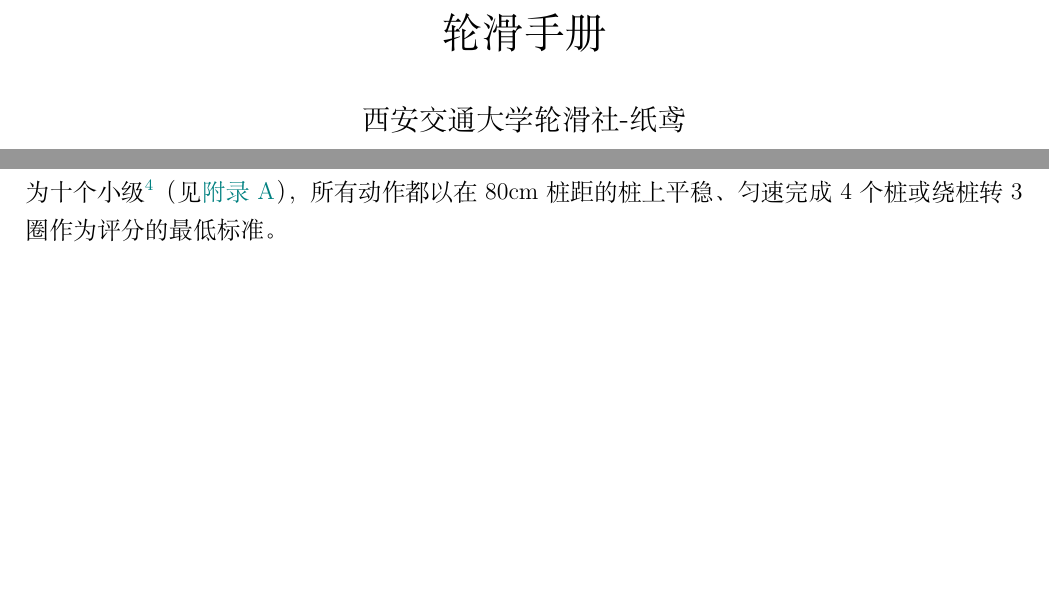
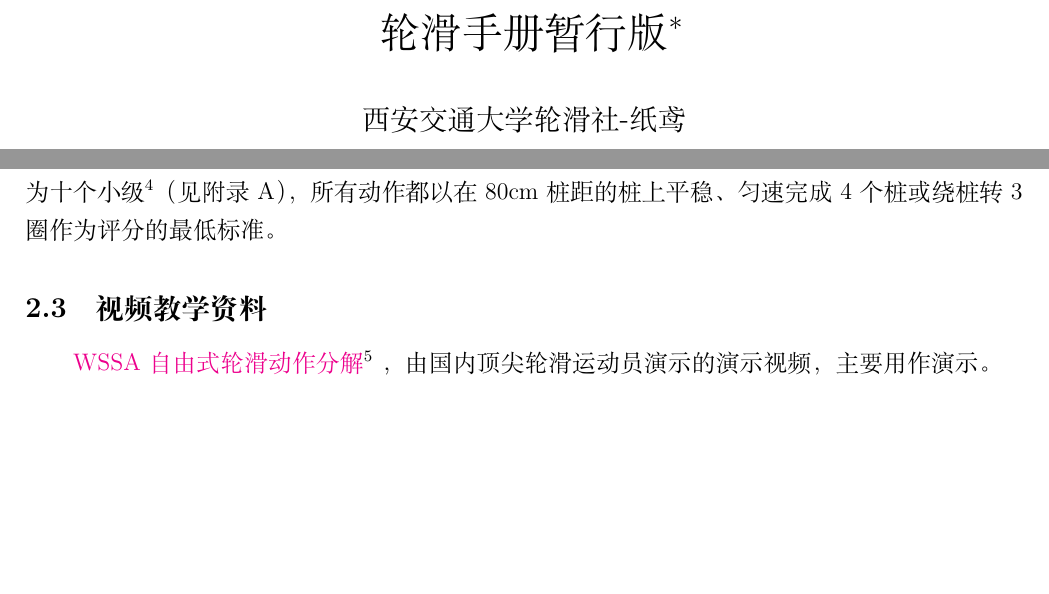
Before and after one commit to ZhiyuanLck/BSC-skating-manual, a LaTeX document (skating.tex, which reads preamle.tex): two parts of pages 1 and 9 of 14, joined at a grey line, cut at the place of the change. Compiled offline with XeLaTeX.

Commit message:
增加教学视频

```diff
--- a/preamle.tex
+++ b/preamle.tex
@@ -29,9 +29,9 @@
 \hypersetup{
   bookmarksopen,
   CJKbookmarks,
-  linktocpage,
+  % linktocpage,
   colorlinks,
-  linkcolor=teal,
+  linkcolor=black,
 }
 
 \geometry{
--- a/skating.tex
+++ b/skating.tex
@@ -1,6 +1,6 @@
 \documentclass[12pt]{ctexart}
 \input{preamle.tex}
-\title{轮滑手册}
+\title{轮滑手册暂行版\footnote{\url{https://github.com/ZhiyuanLck/BSC-skating-manual}}}
 \author{西安交通大学轮滑社-纸鸢}
 % \date{}
 
@@ -278,10 +278,15 @@
 
 \subsection{动作技术等级}
 目前花式绕桩动作被分为5个等级（A-E），A等级最难，E等级最简单，每个等级又被分为
-十个小级\footnote{WSSA \emph{Inline Freestyle RuleBook 2020}: \url{https:
+十个小级\footnote{WSSA \emph{Inline Freestyle RuleBook 2020}: \url{https:%
 //www.worldslalomseries.com/app/download/11425432095/INLINE+FREESTYLE+RULEBOOK+2020+new.pdf?
 t=1584628122}}（见\autoref{app:rank}），所有动作都以在80\si{cm}桩距的桩上平稳、匀速
 完成4个桩或绕桩转3圈作为评分的最低标准。
+
+\subsection{视频教学资料}
+\href{https://www.youtube.com/channel/UCgE0Xdh91jMPX-A8nyxPe_w/videos}{WSSA自
+由式轮滑动作分解}\footnote{\url{https://www.youtube.com/channel/UCgE0Xdh91jMPX-A8nyxPe_w/videos}}
+，由国内顶尖轮滑运动员演示的演示视频，主要用作演示。
 
 \clearpage
 \bibliography{skating}
```
